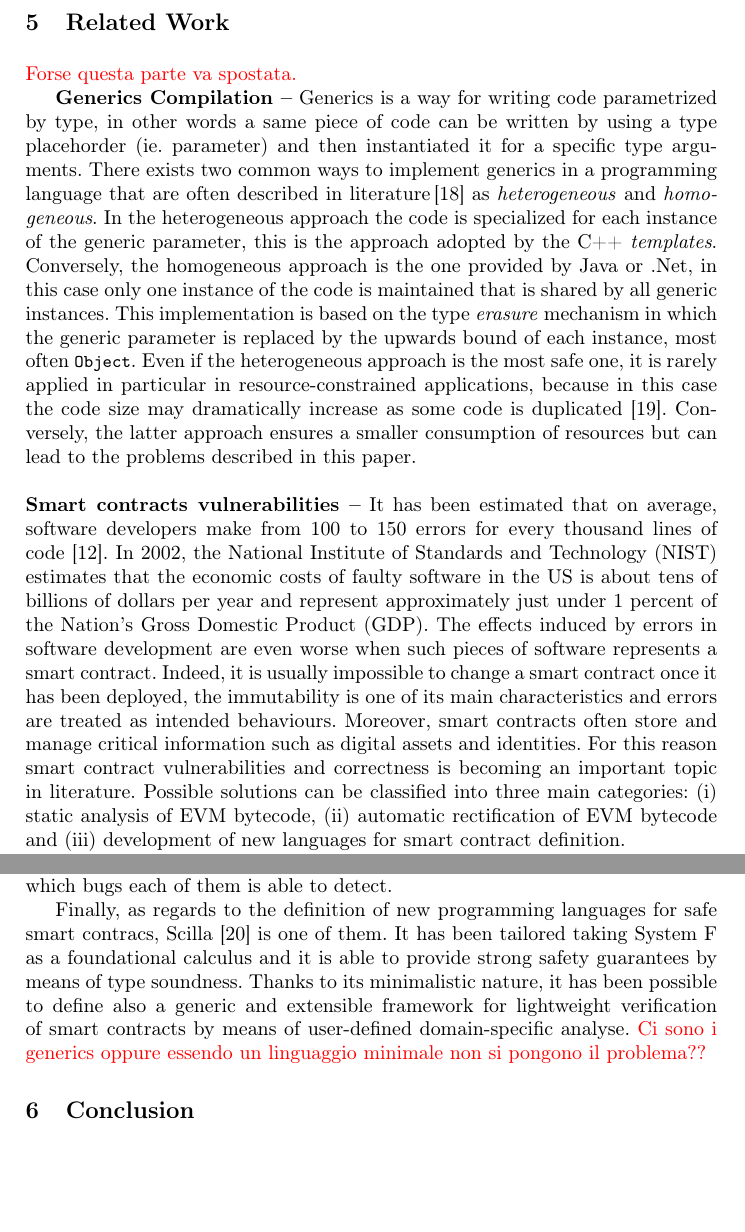
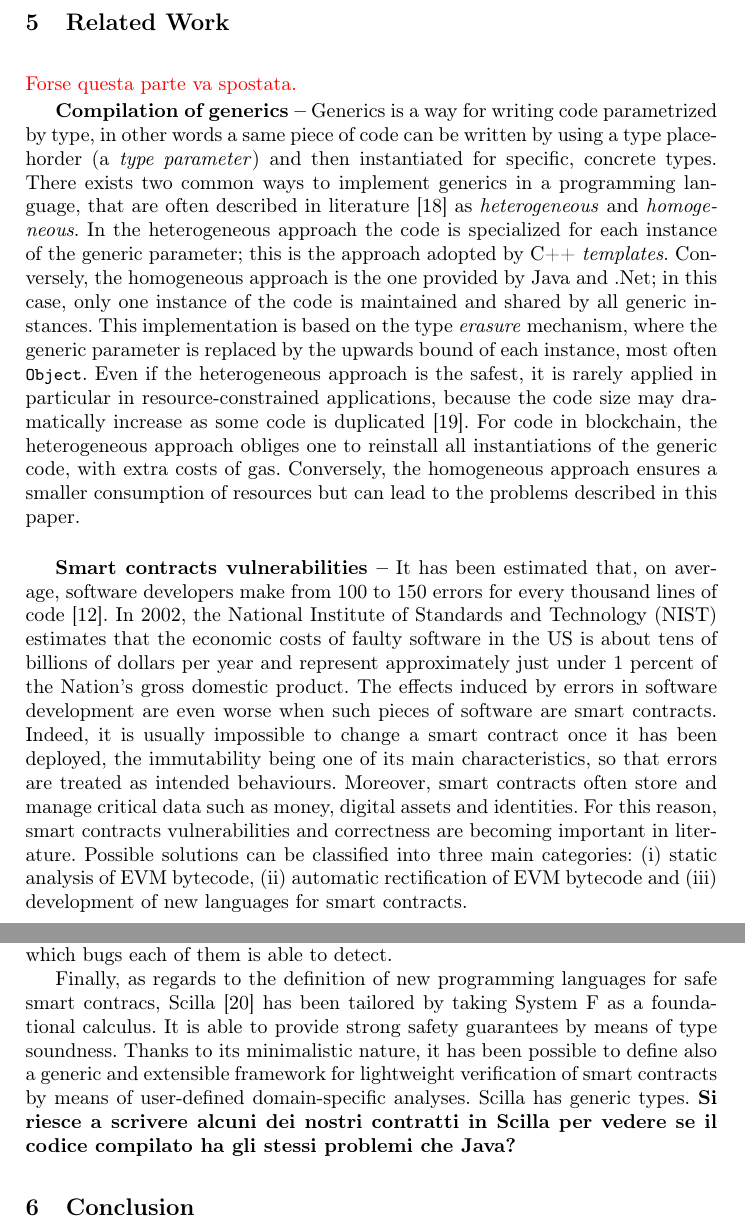
Before and after one commit to spoto/generics, a LaTeX thesis (000_generics.tex, which reads 050_related_work.tex): two parts of pages 10 and 12 of 13 before the commit and two parts of pages 10 and 12 of 14 after it, joined at a grey line, cut so that both start at the same text, the shorter picture padded with empty space. Compiled offline with pdfLaTeX.

Commit message:
Small changes in the related works

```diff
--- a/050_related_work.tex
+++ b/050_related_work.tex
@@ -3,4 +3,37 @@
 \todo{Forse questa parte va spostata.}
 
 
-\textbf{Generics Compilation --} Generics is a way for writing code parametrized by type, in other words a same piece of code can be written by using a type placehorder (ie. parameter) and then instantiated it for a specific type arguments. There exists two common ways to implement generics in a programming language that are often described in literature\,\cite{generics_categories} as \textit{heterogeneous} and \textit{homogeneous}. In the heterogeneous approach the code is specialized for each instance of the generic parameter, this is the approach adopted by the C++ \emph{templates}. Conversely, the homogeneous approach is the one provided by Java or .Net, in this case only one instance of the code is maintained that is shared by all generic instances. This implementation is based on the type \emph{erasure} mechanism in which the generic parameter is replaced by the upwards bound of each instance, most often \<Object>.
+\textbf{Compilation of generics --}
+Generics is a way for writing code parametrized by type, in other words a same piece of code can
+be written by using a type placehorder (a \emph{type parameter}) and then instantiated for specific,
+concrete types. There exists two common ways to implement generics in a programming language,
+that are often described in literature~\cite{generics_categories} as \emph{heterogeneous}
+and \emph{homogeneous}. In the heterogeneous approach the code is specialized for each instance
+of the generic parameter; this is the approach adopted by C++ \emph{templates}.
+Conversely, the homogeneous approach is the one provided by Java and .Net; in this case,
+only one instance of the code is maintained and shared by all generic instances.
+This implementation is based on the type \emph{erasure} mechanism, where the generic parameter
+is replaced by the upwards bound of each instance, most often \<Object>.
+Even if the heterogeneous approach is the safest, it is rarely applied in particular
+in resource-constrained applications, because the code size may dramatically increase
+as some code is duplicated~\cite{generics_embedded_systems}. For code in blockchain,
+the heterogeneous approach obliges one to reinstall all instantiations of the generic code,
+with extra costs of gas.
+Conversely, the homogeneous approach ensures a smaller consumption
+of resources but can lead to the problems described in this paper. \\
+
+\textbf{Smart contracts vulnerabilities --}
+It has been estimated that, on average, software developers make from 100 to 150 errors
+for every thousand lines of code~\cite{software_engineering}.
+In 2002, the National Institute of Standards and Technology (NIST) estimates that the economic
+costs of faulty software in the US is about tens of billions of dollars per year and represent
+approximately just under 1 percent of the Nation's gross domestic product.
+The effects induced by errors in software development are even worse when such pieces of software
+are smart contracts. Indeed, it is usually impossible to change a smart contract once
+it has been deployed, the immutability being one of its main characteristics, so that
+errors are treated as intended behaviours. Moreover, smart contracts often store and
+manage critical data such as money, digital assets and identities. For this reason, smart contracts
+vulnerabilities and correctness are becoming important in literature. Possible solutions can be
+classified into three main categories: (i) static analysis of EVM bytecode,
+(ii) automatic rectification of EVM bytecode and (iii) development of new languages
+for smart contracts.
@@ -7,7 +50 @@
 %
-Even if the heterogeneous approach is the most safe one, it is rarely applied in particular in resource-constrained applications, because in this case the code size  may dramatically increase as some code is duplicated \cite{generics_embedded_systems}. Conversely, the latter approach ensures a smaller consumption of resources but can lead to the problems described in this paper. \\
-
-\noindent
-\textbf{Smart contracts vulnerabilities --} It has been estimated that on average, software developers make from 100 to 150 errors for every thousand lines of code \cite{software_engineering}.
-In 2002, the National Institute of Standards and Technology (NIST) estimates that the economic costs of faulty software in the US is about tens of billions of dollars per year and represent approximately just under 1 percent of the Nation's Gross Domestic Product (GDP). The effects induced by errors in software development are even worse when such pieces of software represents a smart contract. Indeed, it is usually impossible to change a smart contract once it has been deployed, the immutability is one of its main characteristics and errors are treated as intended behaviours. Moreover, smart contracts often store and
-manage critical information such as digital assets and identities. For this reason smart contract vulnerabilities and correctness is becoming an important topic in literature. Possible solutions can be classified into three main categories: (i) static analysis of EVM bytecode, (ii) automatic rectification of EVM bytecode and (iii) development of new languages for smart contract definition.
@@ -29,2 +88 @@ SMARTSHIELD \cite{smartshield} is another tool for automatically rectifying byte
 
-Given the plurality of verification tools that have been developed for indentifying security bugs in smart contracts, a unified and standard approach for evaluating their accuracy and performances have been developed in \cite{effectiveness_analysis_tools}. This automated and systematic approach, called SolidiFI, consists in injecting bugs into all potential locations in a smart contract, in order to introduce different kinds of vulnerabilities, and then using several static analysis tools to identify which bugs each of them is able to detect.
@@ -31,5 +93,9 @@ Given the plurality of verification tools that have been developed for indentify
+in order to introduce different kinds of vulnerabilities, and then using several static analysis
+tools to identify which bugs each of them is able to detect.
 
-
-
-
-Finally, as regards to the definition of new programming languages for safe smart contracs,  Scilla \cite{scilla} is one of them. It has been tailored taking   System F as a foundational calculus and it is able to provide strong safety guarantees by means of type soundness. Thanks to its minimalistic nature, it has been possible to define also a generic and extensible framework for lightweight verification of smart contracts by means of user-defined domain-specific analyse. \todo{Ci sono i generics oppure essendo un linguaggio minimale non si pongono il problema??}
+Finally, as regards to the definition of new programming languages for safe smart contracs,
+Scilla~\cite{scilla} has been tailored by taking System~F as a foundational calculus.
+It is able to provide strong safety guarantees by means of type soundness.
+Thanks to its minimalistic nature, it has been possible to define also a generic and extensible
+framework for lightweight verification of smart contracts by means of user-defined domain-specific
+analyses. Scilla has generic types. \textbf{Si riesce a scrivere alcuni dei nostri contratti in Scilla per vedere se il codice compilato ha gli stessi problemi che Java?}
```
Also changed, not shown: 020_shared_entities_with_generics.tex (+2 -2 lines), biblio.bib (+1 -1 lines), 050_related_work.tex (56 more changed lines).
